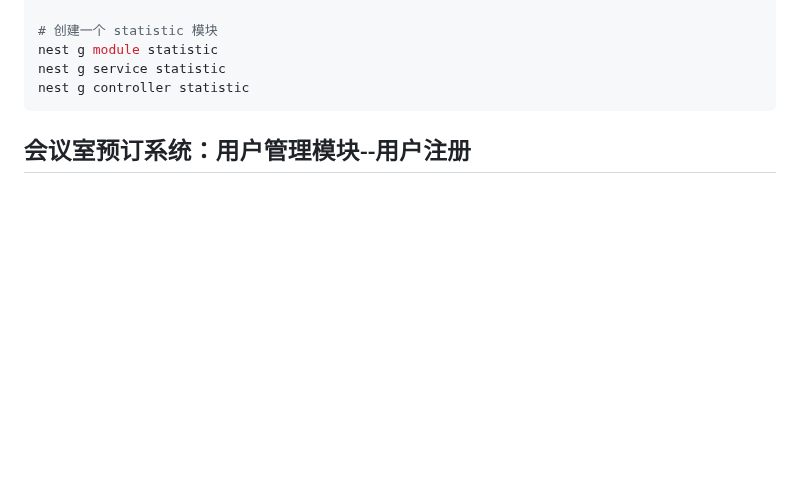
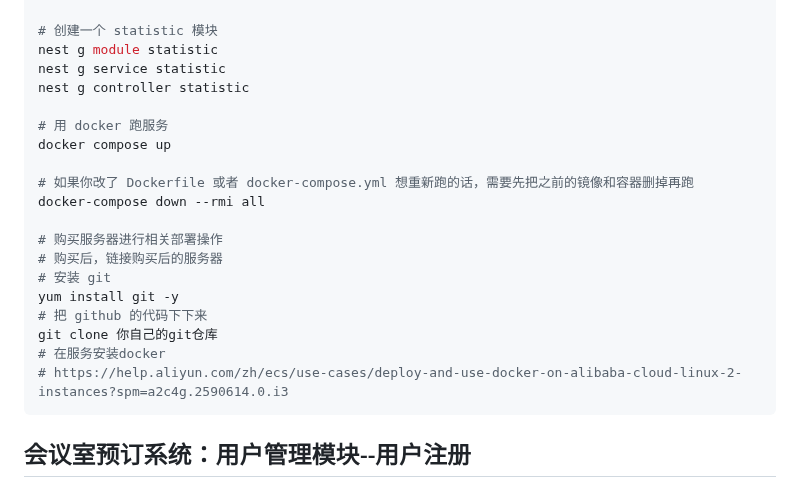
Before and after one commit to yyp92/nestjs-sourse-code, a Markdown page: meeting_room_booking_system_backend/README.md, the part around one of its changes. Drawn GitHub-style; blank space fills up the shorter version.

````diff
--- a/meeting_room_booking_system_backend/README.md
+++ b/meeting_room_booking_system_backend/README.md
@@ -62,6 +62,21 @@ nest g resource booking
 nest g module statistic
 nest g service statistic
 nest g controller statistic
+
+# 用 docker 跑服务
+docker compose up
+
+# 如果你改了 Dockerfile 或者 docker-compose.yml 想重新跑的话，需要先把之前的镜像和容器删掉再跑
+docker-compose down --rmi all
+
+# 购买服务器进行相关部署操作
+# 购买后，链接购买后的服务器
+# 安装 git
+yum install git -y
+# 把 github 的代码下下来
+git clone 你自己的git仓库
+# 在服务安装docker
+# https://help.aliyun.com/zh/ecs/use-cases/deploy-and-use-docker-on-alibaba-cloud-linux-2-instances?spm=a2c4g.2590614.0.i3
 ```
 
 
````
Also changed, not shown: other parts of meeting_room_booking_system_backend/README.md (+23 -0 lines), meeting_room_booking_system_backend/imgs/meeting-room-10.png (added), meeting_room_booking_system_backend/imgs/meeting-room-9.png (added), 4 other files.
